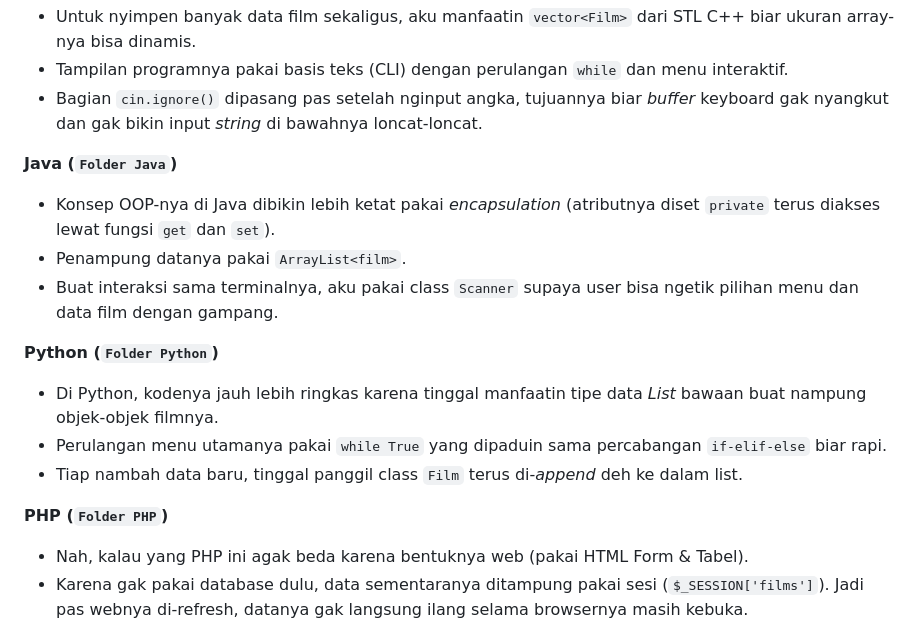
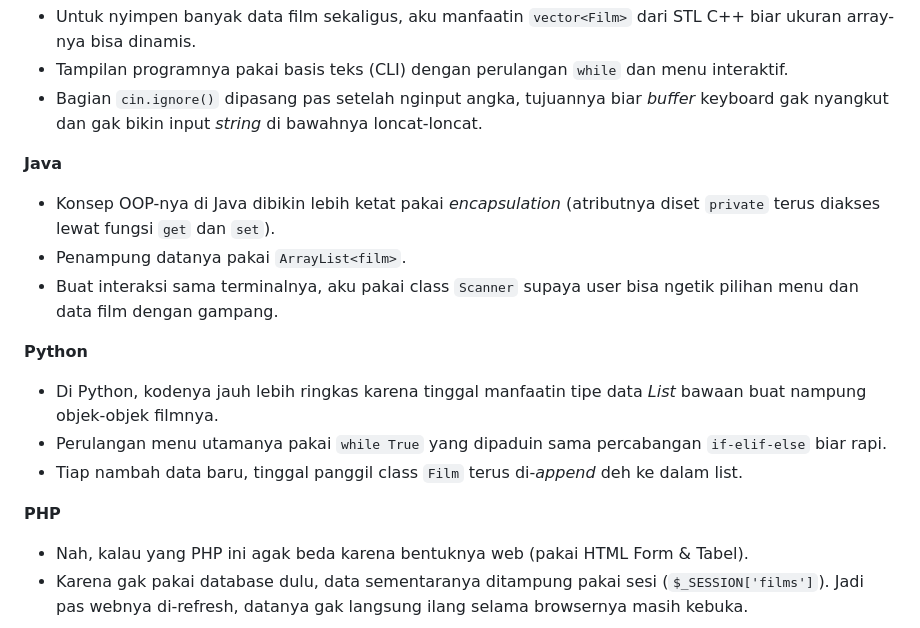
Before and after one commit to adibalfthii/TP1DPBO2526C1, a Markdown page: README.md, the part around the change. Drawn GitHub-style.

```diff
--- a/README.md
+++ b/README.md
@@ -26,17 +26,17 @@ Selain atribut itu, ada juga konstruktor sama fungsi *getter-setter* biar data-d
   - Tampilan programnya pakai basis teks (CLI) dengan perulangan `while` dan menu interaktif.
   - Bagian `cin.ignore()` dipasang pas setelah nginput angka, tujuannya biar *buffer* keyboard gak nyangkut dan gak bikin input *string* di bawahnya loncat-loncat.
 
-**Java (`Folder Java`)**
+**Java**
   - Konsep OOP-nya di Java dibikin lebih ketat pakai *encapsulation* (atributnya diset `private` terus diakses lewat fungsi `get` dan `set`).
   - Penampung datanya pakai `ArrayList<film>`.
   - Buat interaksi sama terminalnya, aku pakai class `Scanner` supaya user bisa ngetik pilihan menu dan data film dengan gampang.
 
-**Python (`Folder Python`)**
+**Python**
   - Di Python, kodenya jauh lebih ringkas karena tinggal manfaatin tipe data *List* bawaan buat nampung objek-objek filmnya.
   - Perulangan menu utamanya pakai `while True` yang dipaduin sama percabangan `if-elif-else` biar rapi.
   - Tiap nambah data baru, tinggal panggil class `Film` terus di-*append* deh ke dalam list.
 
-**PHP (`Folder PHP`)**
+**PHP**
   - Nah, kalau yang PHP ini agak beda karena bentuknya web (pakai HTML Form & Tabel).
   - Karena gak pakai database dulu, data sementaranya ditampung pakai sesi (`$_SESSION['films']`). Jadi pas webnya di-refresh, datanya gak langsung ilang selama browsernya masih kebuka.
   - Logika CRUD-nya disesuaikan ke web pakai method form POST.
```
